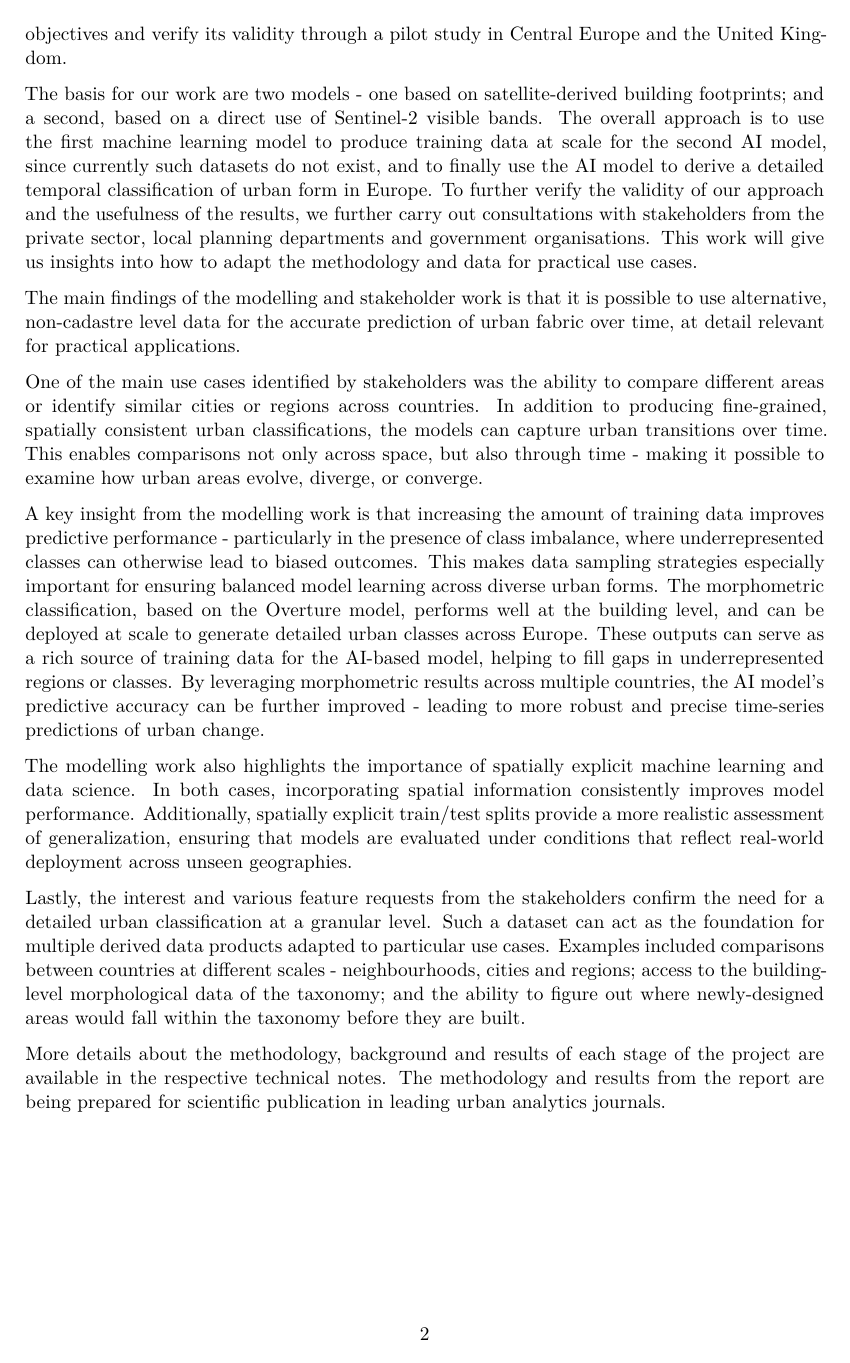
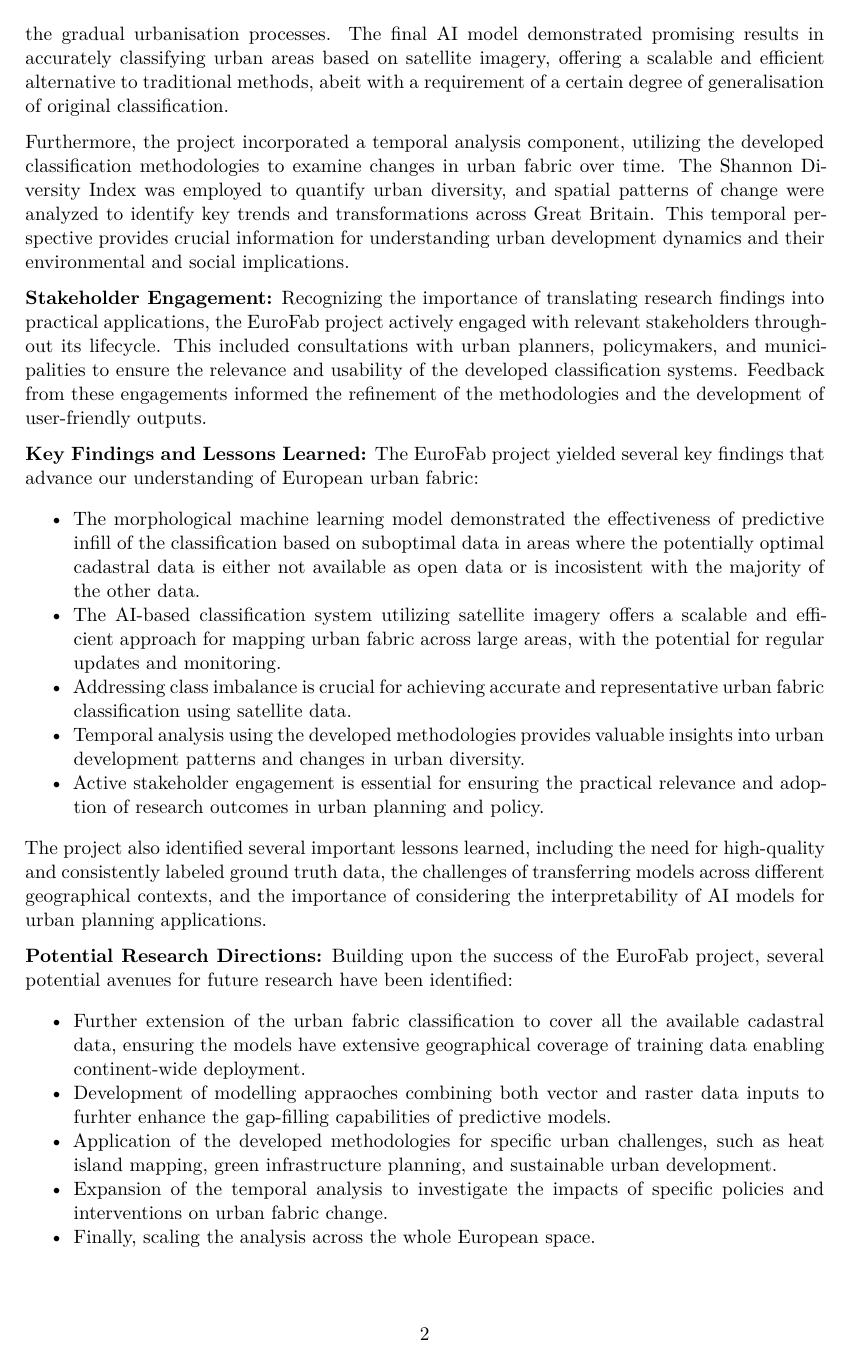
Before and after one commit to eurofab-project/technical-notes, a Quarto document (notes/exec_summary.qmd): page 2 of 3. Rendered offline with R 4.5, knitr and Pandoc in place of Quarto, then LaTeX, with nearby package versions.

Commit message:
new exec summary

```diff
--- a/notes/exec_summary.qmd
+++ b/notes/exec_summary.qmd
@@ -24 +25,2 @@ Therefore, there is a need to: one, derive detailed classifications at scale fro
 
+A significant aspect of this work involved addressing the challenge of class imbalance, primarily caused by the extremely unequal spatial distribution of target classes naturally stemming from the gradual urbanisation processes. The final AI model demonstrated promising results in accurately classifying urban areas based on satellite imagery, offering a scalable and efficient alternative to traditional methods, abeit with a requirement of a certain degree of generalisation of original classification.
@@ -26,14 +27,22 @@ The strategic goal of the project is to be the basis for subseqent work that wil
 
-The basis for our work are two models - one based on satellite-derived building footprints; and a second, based on a direct use of Sentinel-2 visible bands. The overall approach is to use the first machine learning model to produce training data at scale for the second AI model, since currently such datasets do not exist, and to finally use the AI model to derive a detailed temporal classification of urban form in Europe. To further verify the validity of our approach and the usefulness of the results, we further carry out consultations with stakeholders from the private sector, local planning departments and government organisations. This work will give us insights into how to adapt the methodology and data for practical use cases.
+Furthermore, the project incorporated a temporal analysis component, utilizing the developed classification methodologies to examine changes in urban fabric over time. The Shannon Diversity Index was employed to quantify urban diversity, and spatial patterns of change were analyzed to identify key trends and transformations across Great Britain. This temporal perspective provides crucial information for understanding urban development dynamics and their environmental and social implications.
 
-The main findings of the modelling and stakeholder work is that it is possible to use alternative, non-cadastre level data for the accurate prediction of urban fabric over time, at detail relevant for practical applications.
+**Stakeholder Engagement:** Recognizing the importance of translating research findings into practical applications, the EuroFab project actively engaged with relevant stakeholders throughout its lifecycle. This included consultations with urban planners, policymakers, and municipalities to ensure the relevance and usability of the developed classification systems. Feedback from these engagements informed the refinement of the methodologies and the development of user-friendly outputs.
 
-One of the main use cases identified by stakeholders was the ability to compare different areas or identify similar cities or regions across countries. In addition to producing fine-grained, spatially consistent urban classifications, the models can capture urban transitions over time. This enables comparisons not only across space, but also through time - making it possible to examine how urban areas evolve, diverge, or converge.
+**Key Findings and Lessons Learned:** The EuroFab project yielded several key findings that advance our understanding of European urban fabric:
 
-A key insight from the modelling work is that increasing the amount of training data improves predictive performance - particularly in the presence of class imbalance, where underrepresented classes can otherwise lead to biased outcomes. This makes data sampling strategies especially important for ensuring balanced model learning across diverse urban forms. The morphometric classification, based on the Overture model, performs well at the building level, and can be deployed at scale to generate detailed urban classes across Europe. These outputs can serve as a rich source of training data for the AI-based model, helping to fill gaps in underrepresented regions or classes. By leveraging morphometric results across multiple countries, the AI model’s predictive accuracy can be further improved - leading to more robust and precise time-series predictions of urban change.
+* The morphological machine learning model demonstrated the effectiveness of predictive infill of the classification based on suboptimal data in areas where the potentially optimal cadastral data is either not available as open data or is incosistent with the majority of the other data.
+* The AI-based classification system utilizing satellite imagery offers a scalable and efficient approach for mapping urban fabric across large areas, with the potential for regular updates and monitoring.
+* Addressing class imbalance is crucial for achieving accurate and representative urban fabric classification using satellite data.
+* Temporal analysis using the developed methodologies provides valuable insights into urban development patterns and changes in urban diversity.
+* Active stakeholder engagement is essential for ensuring the practical relevance and adoption of research outcomes in urban planning and policy.
 
-The modelling work also highlights the importance of spatially explicit machine learning and data science. In both cases, incorporating spatial information consistently improves model performance. Additionally, spatially explicit train/test splits provide a more realistic assessment of generalization, ensuring that models are evaluated under conditions that reflect real-world deployment across unseen geographies.
+The project also identified several important lessons learned, including the need for high-quality and consistently labeled ground truth data, the challenges of transferring models across different geographical contexts, and the importance of considering the interpretability of AI models for urban planning applications.
 
-Lastly, the interest and various feature requests from the stakeholders confirm the need for a detailed urban classification at a granular level. Such a dataset can act as the foundation for multiple derived data products adapted to particular use cases. Examples included comparisons between countries at different scales - neighbourhoods, cities and regions; access to the building-level morphological data of the taxonomy; and the ability to figure out where newly-designed areas would fall within the taxonomy before they are built.
+**Potential Research Directions:** Building upon the success of the EuroFab project, several potential avenues for future research have been identified:
 
-More details about the methodology, background and results of each stage of the project are available in the respective technical notes. The methodology and results from the report are being prepared for scientific publication in leading urban analytics journals.
+* Further extension of the urban fabric classification to cover all the available cadastral data, ensuring the models have extensive geographical coverage of training data enabling continent-wide deployment.
+* Development of modelling appraoches combining both vector and raster data inputs to furhter enhance the gap-filling capabilities of predictive models.
+* Application of the developed methodologies for specific urban challenges, such as heat island mapping, green infrastructure planning, and sustainable urban development.
+* Expansion of the temporal analysis to investigate the impacts of specific policies and interventions on urban fabric change.
+* Finally, scaling the analysis across the whole European space.
```
Also changed, not shown: notes/final_report.qmd (+1 -1 lines), notes/exec_summary.qmd (12 more changed lines).
